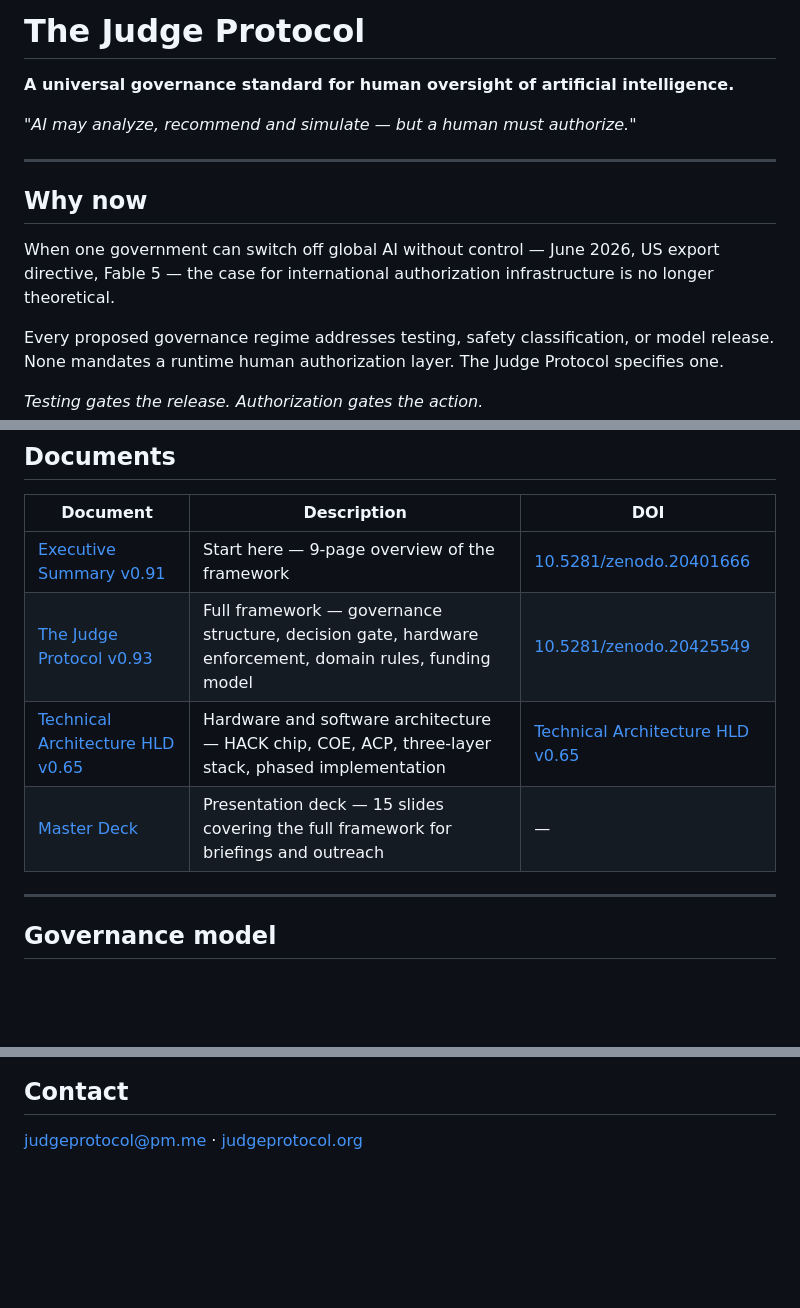
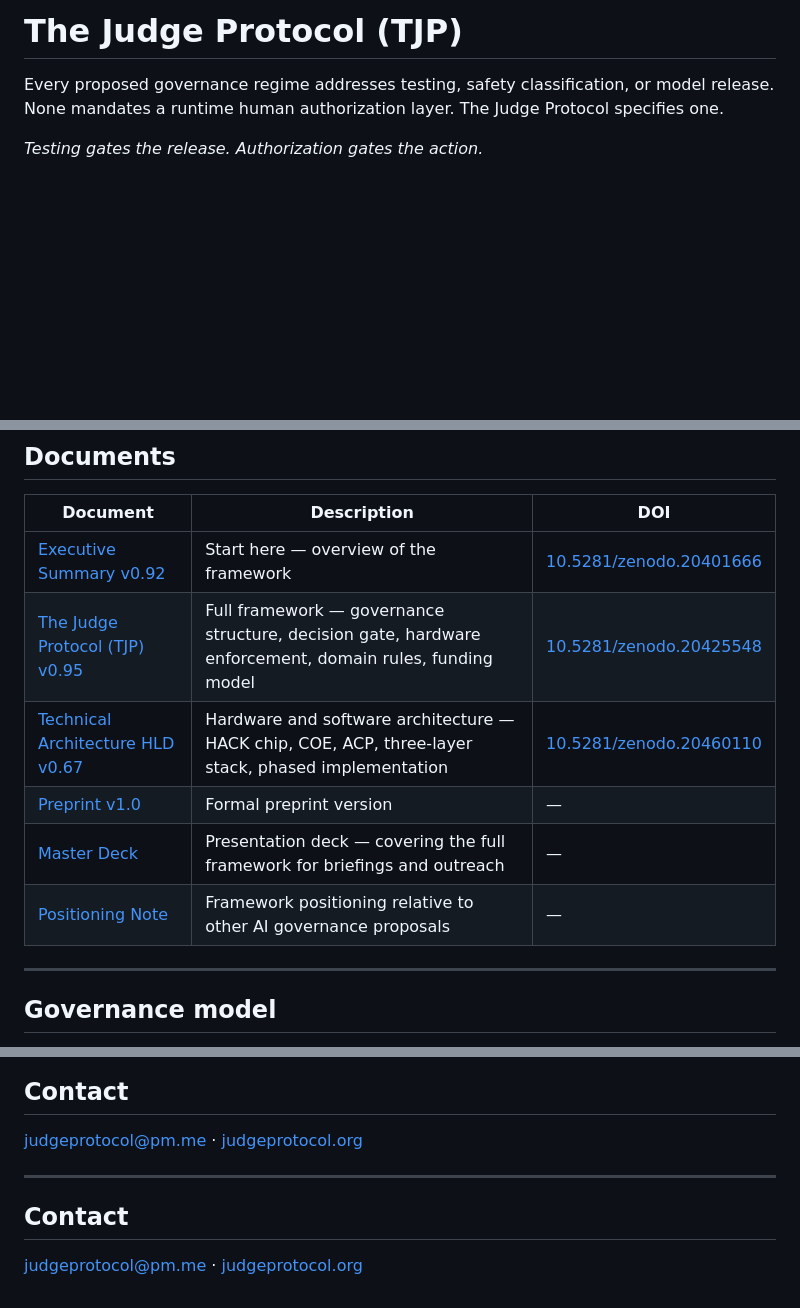
Before and after one commit to judgeprotocol/protocol, a Markdown page: README.md, 3 parts joined by grey strips. Drawn GitHub-style; blank space fills up the shorter version.

```diff
--- a/README.md
+++ b/README.md
@@ -1,14 +1,4 @@
-# The Judge Protocol
-
-**A universal governance standard for human oversight of artificial intelligence.**
-
-*"AI may analyze, recommend and simulate — but a human must authorize."*
-
----
-
-## Why now
-
-When one government can switch off global AI without control — June 2026, US export directive, Fable 5 — the case for international authorization infrastructure is no longer theoretical.
+# The Judge Protocol (TJP)
 
 Every proposed governance regime addresses testing, safety classification, or model release. None mandates a runtime human authorization layer. The Judge Protocol specifies one.
 
@@ -47,10 +37,12 @@ Built on the same architectural principle as TCP/IP: just as no packet is consid
 
 | Document | Description | DOI |
 |---|---|---|
-| [Executive Summary v0.91](https://github.com/judgeprotocol/protocol/blob/main/judge_protocol_executive_summary_v0_91.pdf) | Start here — 9-page overview of the framework | [10.5281/zenodo.20401666](https://doi.org/10.5281/zenodo.20401666) |
-| [The Judge Protocol v0.93](https://github.com/judgeprotocol/protocol/blob/main/judge_protocol_v0_93.pdf) | Full framework — governance structure, decision gate, hardware enforcement, domain rules, funding model | [10.5281/zenodo.20425549](https://doi.org/10.5281/zenodo.20425549) |
-| [Technical Architecture HLD v0.65](https://github.com/judgeprotocol/protocol/blob/main/judge_protocol_hld_v0_65.pdf) | Hardware and software architecture — HACK chip, COE, ACP, three-layer stack, phased implementation |[Technical Architecture HLD v0.65](...) | [10.5281/zenodo.20722119](https://doi.org/10.5281/zenodo.20722119) |
-| [Master Deck](https://github.com/judgeprotocol/protocol/blob/main/judge_protocol_master_deck.pdf) | Presentation deck — 15 slides covering the full framework for briefings and outreach | — |
+| [Executive Summary v0.92](https://github.com/judgeprotocol/protocol/blob/main/judge_protocol_executive_summary_v0_92.pdf) | Start here — overview of the framework | [10.5281/zenodo.20401666](https://doi.org/10.5281/zenodo.20401666) |
+| [The Judge Protocol (TJP) v0.95](https://github.com/judgeprotocol/protocol/blob/main/judge_protocol_v0_95.pdf) | Full framework — governance structure, decision gate, hardware enforcement, domain rules, funding model | [10.5281/zenodo.20425548](https://doi.org/10.5281/zenodo.20425548) |
+| [Technical Architecture HLD v0.67](https://github.com/judgeprotocol/protocol/blob/main/judge_protocol_hld_v0_67.pdf) | Hardware and software architecture — HACK chip, COE, ACP, three-layer stack, phased implementation | [10.5281/zenodo.20460110](https://doi.org/10.5281/zenodo.20460110) |
+| [Preprint v1.0](https://github.com/judgeprotocol/protocol/blob/main/judge_protocol_preprint_v1_0_110626a.pdf) | Formal preprint version | — |
+| [Master Deck](https://github.com/judgeprotocol/protocol/blob/main/judge_protocol_master_deck_160626a.pdf) | Presentation deck — covering the full framework for briefings and outreach | — |
+| [Positioning Note](https://github.com/judgeprotocol/protocol/blob/main/positioning_note.md) | Framework positioning relative to other AI governance proposals | — |
 
 ---
 
@@ -94,3 +86,9 @@ Published by the **Judge Protocol Foundation**, Stockholm, Sweden.
 ## Contact
 
 judgeprotocol@pm.me · [judgeprotocol.org](https://judgeprotocol.org)
+
+---
+
+## Contact
+
+judgeprotocol@pm.me · [judgeprotocol.org](https://judgeprotocol.org)
```
